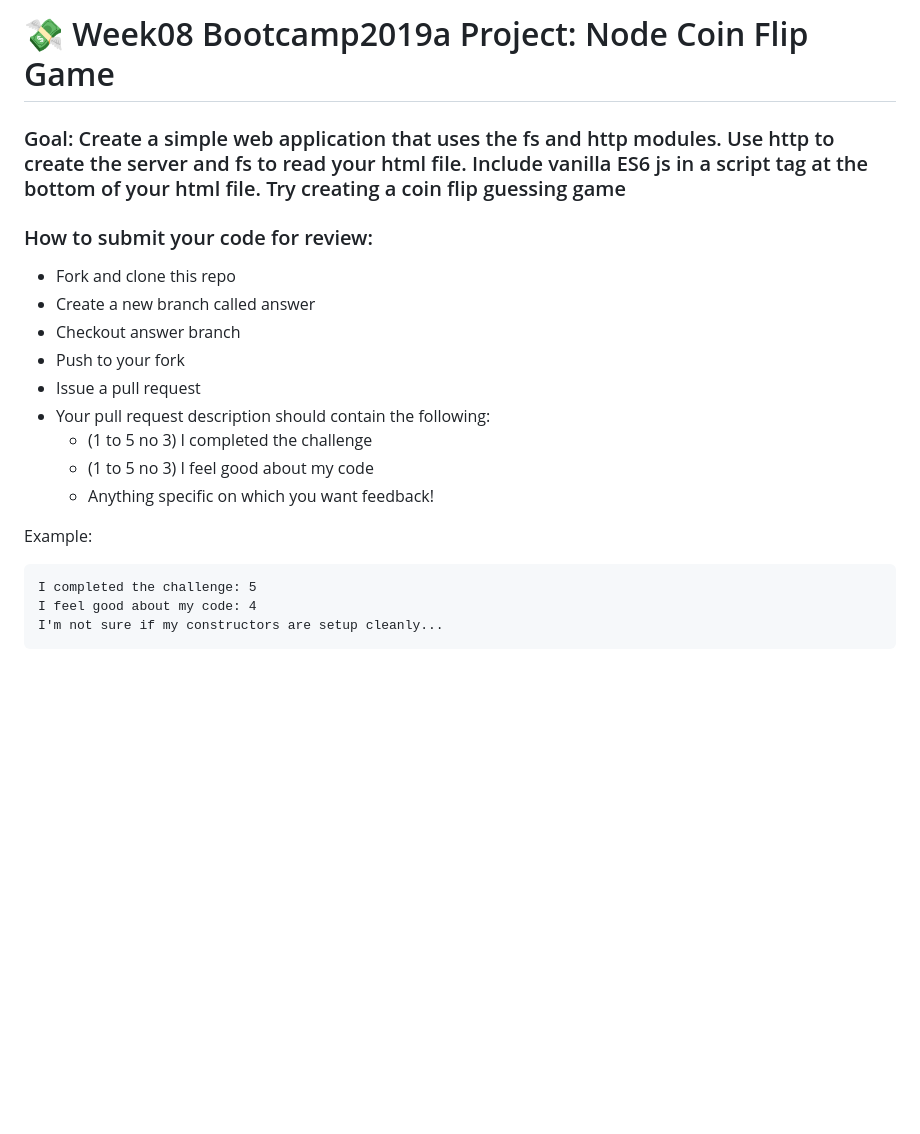
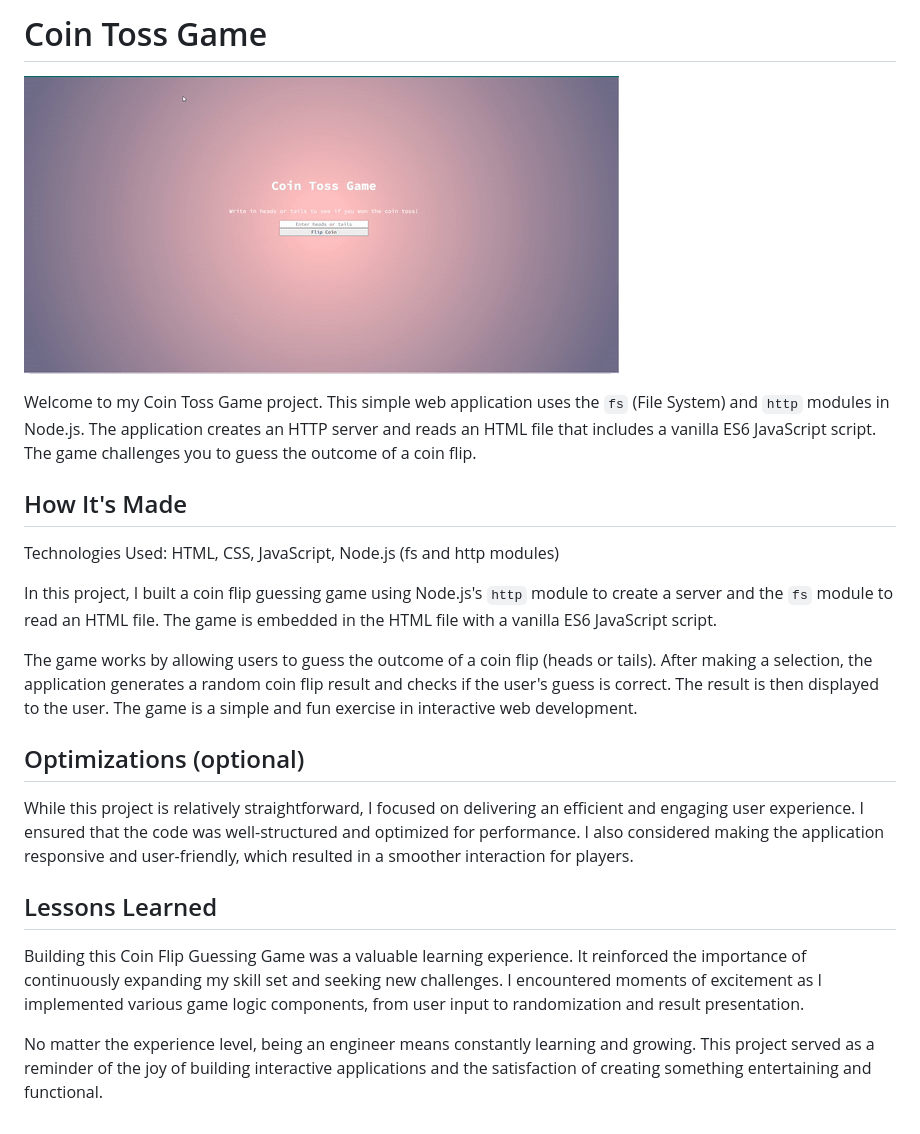
Before and after one commit to Resilient-Labs/node-coin-flip-bootcamp, a Markdown page: README.md, the part around the change. GitHub-like rendering; pictures changed too: img/cointoss.gif (added); blank space fills up the shorter version.

````diff
--- a/README.md
+++ b/README.md
@@ -1,22 +1,24 @@
-# 💸 Week08 Bootcamp2019a Project: Node Coin Flip Game
+# Coin Toss Game
 
-### Goal: Create a simple web application that uses the fs and http modules. Use http to create the server and fs to read your html file. Include vanilla ES6 js in a script tag at the bottom of your html file. Try creating a coin flip guessing game
+![Coin Toss Site Gif](img/cointoss.gif)
 
-### How to submit your code for review:
+Welcome to my Coin Toss Game project. This simple web application uses the `fs` (File System) and `http` modules in Node.js. The application creates an HTTP server and reads an HTML file that includes a vanilla ES6 JavaScript script. The game challenges you to guess the outcome of a coin flip.
 
-- Fork and clone this repo
-- Create a new branch called answer
-- Checkout answer branch
-- Push to your fork
-- Issue a pull request
-- Your pull request description should contain the following:
-  - (1 to 5 no 3) I completed the challenge
-  - (1 to 5 no 3) I feel good about my code
-  - Anything specific on which you want feedback!
 
-Example:
-```
-I completed the challenge: 5
-I feel good about my code: 4
-I'm not sure if my constructors are setup cleanly...
-```
+## How It's Made
+
+Technologies Used: HTML, CSS, JavaScript, Node.js (fs and http modules)
+
+In this project, I built a coin flip guessing game using Node.js's `http` module to create a server and the `fs` module to read an HTML file. The game is embedded in the HTML file with a vanilla ES6 JavaScript script.
+
+The game works by allowing users to guess the outcome of a coin flip (heads or tails). After making a selection, the application generates a random coin flip result and checks if the user's guess is correct. The result is then displayed to the user. The game is a simple and fun exercise in interactive web development.
+
+## Optimizations (optional)
+
+While this project is relatively straightforward, I focused on delivering an efficient and engaging user experience. I ensured that the code was well-structured and optimized for performance. I also considered making the application responsive and user-friendly, which resulted in a smoother interaction for players.
+
+## Lessons Learned
+
+Building this Coin Flip Guessing Game was a valuable learning experience. It reinforced the importance of continuously expanding my skill set and seeking new challenges. I encountered moments of excitement as I implemented various game logic components, from user input to randomization and result presentation.
+
+No matter the experience level, being an engineer means constantly learning and growing. This project served as a reminder of the joy of building interactive applications and the satisfaction of creating something entertaining and functional.
````
Also changed, not shown: 1 other file.
